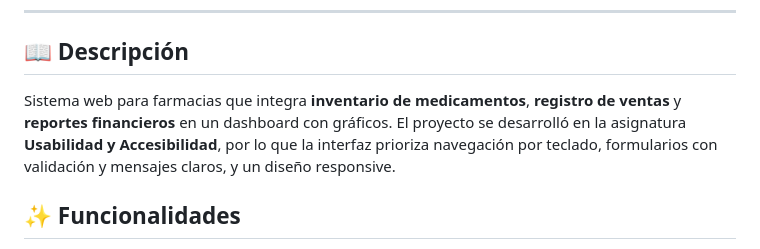
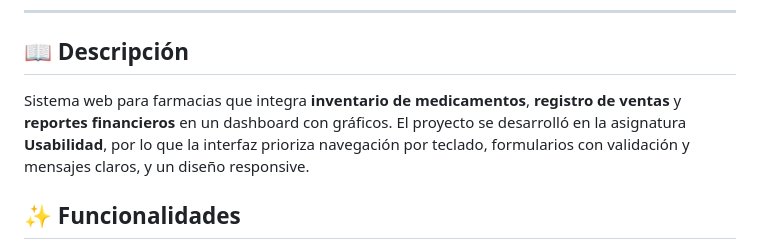
Before and after one commit to Adrizzx/Farmacia-Inventario-Facturacion, a Markdown page: README.md, the part around the change. Rendered like a GitHub page.

Commit message:
Ajusta descripción

```diff
--- a/README.md
+++ b/README.md
@@ -17,7 +17,7 @@
 
 ## 📖 Descripción
 
-Sistema web para farmacias que integra **inventario de medicamentos**, **registro de ventas** y **reportes financieros** en un dashboard con gráficos. El proyecto se desarrolló en la asignatura **Usabilidad y Accesibilidad**, por lo que la interfaz prioriza navegación por teclado, formularios con validación y mensajes claros, y un diseño responsive.
+Sistema web para farmacias que integra **inventario de medicamentos**, **registro de ventas** y **reportes financieros** en un dashboard con gráficos. El proyecto se desarrolló en la asignatura **Usabilidad**, por lo que la interfaz prioriza navegación por teclado, formularios con validación y mensajes claros, y un diseño responsive.
 
 ## ✨ Funcionalidades
 
```
